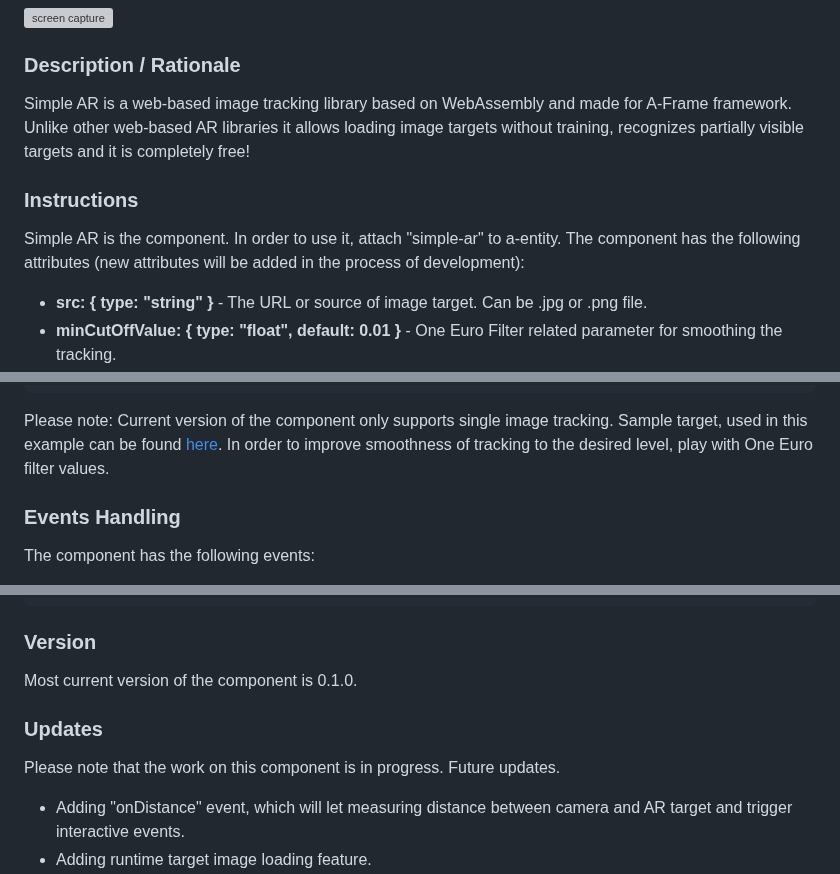
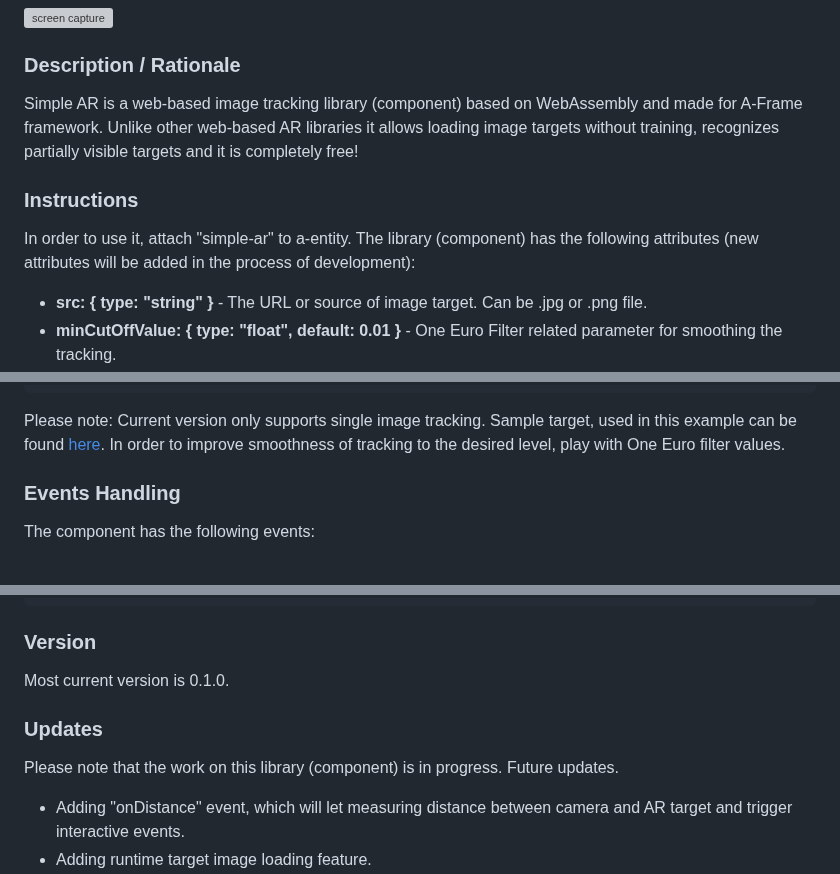
Before and after one commit to akbartus/Simple-AR, a Markdown page: README.md, 3 parts joined by grey strips. GitHub-like rendering; grey boxes are pictures that could not be loaded.

````diff
--- a/README.md
+++ b/README.md
@@ -2,10 +2,10 @@
 <img src="img/screenshot.gif" title="screen capture" alt="screen capture" width="250" style="text-align: center">
 
 ### **Description / Rationale**
-Simple AR is a web-based image tracking library based on WebAssembly and made for A-Frame framework. Unlike other web-based AR libraries it allows loading image targets without training, recognizes partially visible targets and it is completely free!
+Simple AR is a web-based image tracking library (component) based on WebAssembly and made for A-Frame framework. Unlike other web-based AR libraries it allows loading image targets without training, recognizes partially visible targets and it is completely free!
 
 ### **Instructions**
-Simple AR is the component. In order to use it, attach "simple-ar" to a-entity. The component has the following attributes (new attributes will be added in the process of development):
+In order to use it, attach "simple-ar" to a-entity. The library (component) has the following attributes (new attributes will be added in the process of development):
 * <b>src: { type: "string" }</b> - The URL or source of image target. Can be .jpg or .png file.
 * <b>minCutOffValue: { type: "float", default: 0.01 }</b> - One Euro Filter related parameter for smoothing the tracking.
 * <b>betaValue: { type: "float", default: 0.1 }</b> - One Euro Filter related parameter for smoothing the tracking.
@@ -30,7 +30,7 @@ The code below shows the sample implementation of the component:
 </body>
 </html>
 ```
-Please note: Current version of the component only supports single image tracking. Sample target, used in this example can be found <a href="img/target.jpg">here</a>. In order to improve smoothness of tracking to the desired level, play with One Euro filter values.
+Please note: Current version only supports single image tracking. Sample target, used in this example can be found <a href="img/target.jpg">here</a>. In order to improve smoothness of tracking to the desired level, play with One Euro filter values.
 
 ### **Events Handling**
 The component has the following events:
@@ -61,10 +61,10 @@ pauseButton.addEventListener("click", arPause); // call here
 document.body.appendChild(pauseButton);
 ```
 ### **Version**
-Most current version of the component is 0.1.0.
+Most current version is 0.1.0.
 
 ### **Updates**
-Please note that the work on this component is in progress. Future updates.
+Please note that the work on this library (component) is in progress. Future updates.
 * Adding "onDistance" event, which will let measuring distance between camera and AR target and trigger interactive events.
 * Adding runtime target image loading feature.
 * Adding a computer vision example for reading/segmenting texture of image target on a screen.
````
Also changed, not shown: other parts of README.md (+1 -1 lines).
